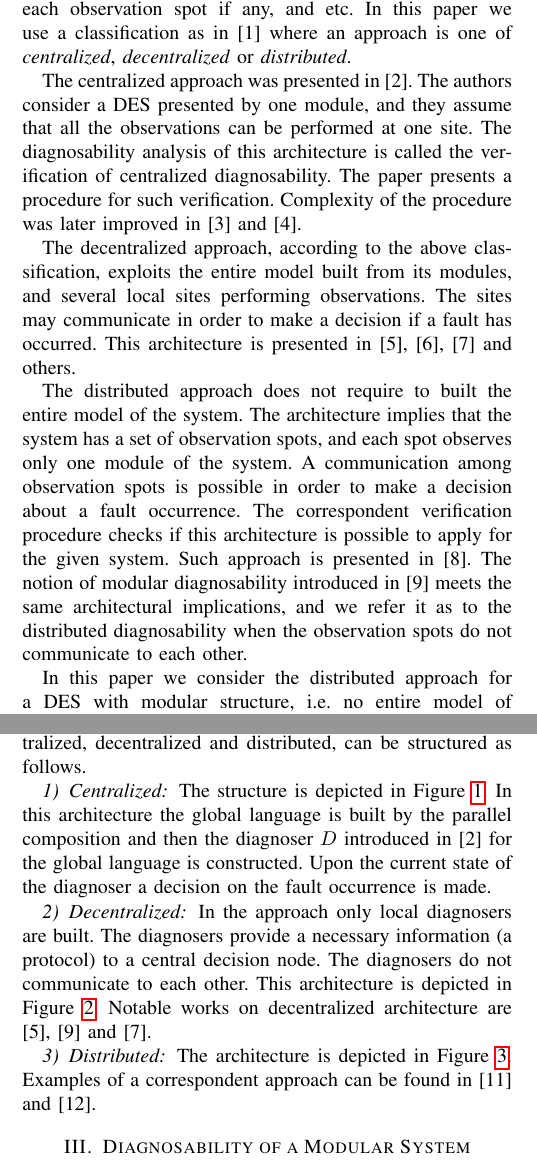
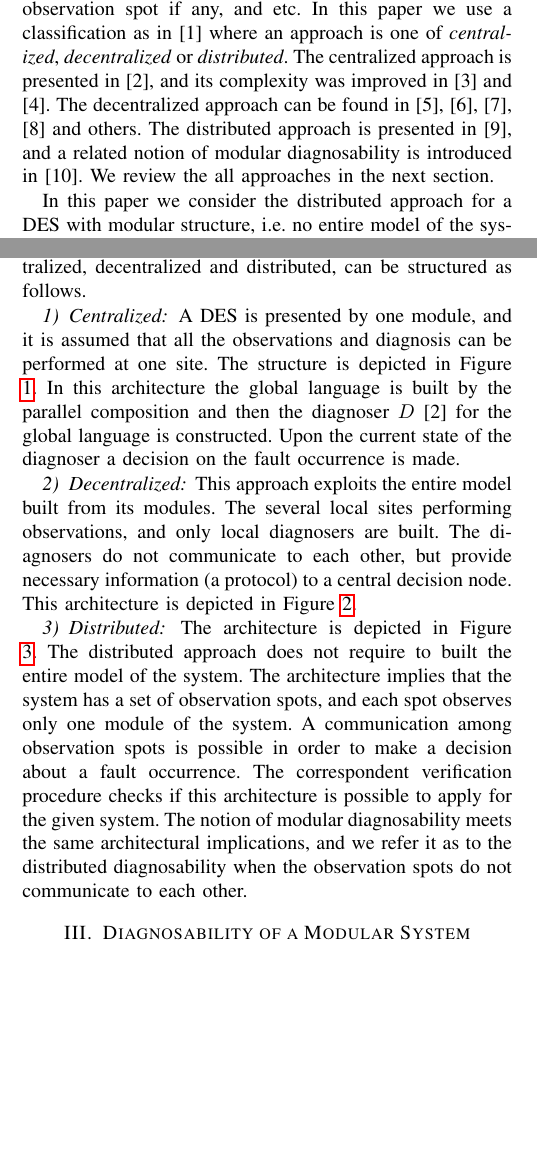
Before and after one commit to DmitryMyadzelets/virtual_modular_diagnosability, a LaTeX paper (virtual_model.tex): two parts of the columns of pages 1 and 2 of 6, joined at a grey line, cut so that both start at the same text, the shorter picture padded with empty space. Compiled offline with pdfLaTeX.

Commit message:
Architectures of online-diagnosis moved

```diff
--- a/virtual_model.tex
+++ b/virtual_model.tex
@@ -105,32 +105,16 @@ above implications they take into account. Either they require an entire model
 of the system or not, what information is presented to each observation spot if
 any, and etc. In this paper we use a classification as in
 \cite{su_global_2005} where an approach is one of \emph{centralized},
-\emph{decentralized} or \emph{distributed}.
-
-The centralized approach was presented in \cite{sampath_diagnosability_1995}.
-The authors consider a DES presented by one module, and they assume that all the
-observations can be performed at one site. The diagnosability analysis of this
-architecture is called the verification of centralized diagnosability. The paper
-presents a procedure for such verification. Complexity of the procedure was
-later improved in \cite{jiang_polynomial_2001} and
-\cite{yoo_polynomial-time_2002}.
-
-The decentralized approach, according to the above classification, exploits the
-entire model built from its modules, and several local sites performing
-observations. The sites may communicate in order to make a decision if a fault
-has occurred. This architecture is presented in \cite{debouk_coordinated_1998},
-\cite{qiu_decentralized_2006}, \cite{wang_diagnosis_2007} and others.
-
-The distributed approach does not require to built the entire model of the
-system. The architecture implies that the system has a set of observation spots,
-and each spot observes only one module of the system. A communication among
-observation spots is possible in order to make a decision about a fault
-occurrence. The correspondent verification procedure checks if this architecture
-is possible to apply for the given system. Such approach is presented in
-\cite{su_distributed_2002}. The notion of modular diagnosability introduced in
-\cite{contant_diagnosability_2006} meets the same architectural implications,
-and we refer it as to the distributed diagnosability when the observation spots
-do not communicate to each other.
+\emph{decentralized} or \emph{distributed}. The centralized approach is
+presented in \cite{sampath_diagnosability_1995}, and its complexity was
+improved in \cite{jiang_polynomial_2001} and \cite{yoo_polynomial-time_2002}.
+The decentralized approach can be found in \cite{debouk_coordinated_1998},
+\cite{pencole_formal_2005}, \cite{qiu_decentralized_2006},
+\cite{wang_diagnosis_2007} and others.
+The distributed approach is presented in \cite{su_distributed_2002}, and a
+related notion of modular diagnosability is introduced in
+\cite{contant_diagnosability_2006}. We review the all approaches in the next
+section.
 
 In this paper we consider the distributed approach for a DES with modular
 structure, i.e. no entire model of the system is presented and the fault
@@ -288,25 +272,30 @@ Architectures for on-line diagnosis of three types: centralized, decentralized
 and distributed, can be structured as follows.
 
 \subsubsection{Centralized}
-The structure is depicted in Figure \ref{fig_centralized}. In this architecture
-the global language is built by the parallel composition and then the diagnoser
-$D$ introduced in \cite{sampath_diagnosability_1995} for the global language is
-constructed. Upon the current state of the diagnoser a decision on the fault
-occurrence is made.
+A DES is presented by one module, and it is assumed that all the observations
+and diagnosis can be performed at one site. The structure is depicted in Figure
+\ref{fig_centralized}. In this architecture the global language is built by the
+parallel composition and then the diagnoser $D$
+\cite{sampath_diagnosability_1995} for the global language is constructed. Upon
+the current state of the diagnoser a decision on the fault occurrence is made.
 
 \subsubsection{Decentralized}
-In the approach only local diagnosers are built.
-The diagnosers provide a necessary information (a protocol) to a central
-decision node. The diagnosers do not communicate to each other. This
-architecture is depicted in Figure \ref{fig_decentralized}.
-Notable works on decentralized architecture are
-\cite{debouk_coordinated_1998},
-\cite{contant_diagnosability_2006} and \cite{wang_diagnosis_2007}.
+This approach exploits the entire model built from its modules. The several
+local sites performing observations, and only local diagnosers are built. The
+diagnosers do not communicate to each other, but provide necessary information
+(a protocol) to a central decision node. This architecture is depicted in Figure
+\ref{fig_decentralized}.
 
 \subsubsection{Distributed}
 The architecture is depicted in Figure \ref{fig_distributed}.
-Examples of a correspondent approach can be found in
-\cite{pencole_formal_2005} and \cite{schumann_decentralised_2010}.
+The distributed approach does not require to built the entire model of the
+system. The architecture implies that the system has a set of observation spots,
+and each spot observes only one module of the system. A communication among
+observation spots is possible in order to make a decision about a fault
+occurrence. The correspondent verification procedure checks if this architecture
+is possible to apply for the given system. The notion of modular diagnosability
+meets the same architectural implications, and we refer it as to the distributed
+diagnosability when the observation spots do not communicate to each other.
 
 
 %%%%%%%%%%%%%%%%%%%%%%%%%%%%%%%%%%%%%%%%%%%%%%%%%%%%%%%%%%%%%%%%%%%%%%%%%%%%%%%
```
Also changed, not shown: virtual_model.tex (4 more changed lines).
